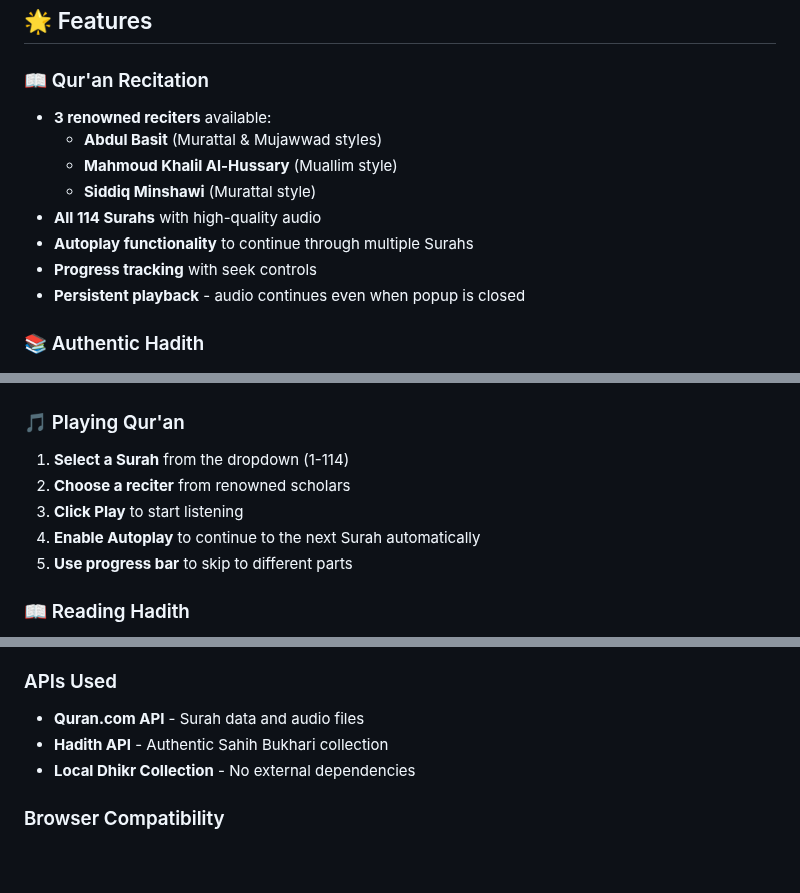
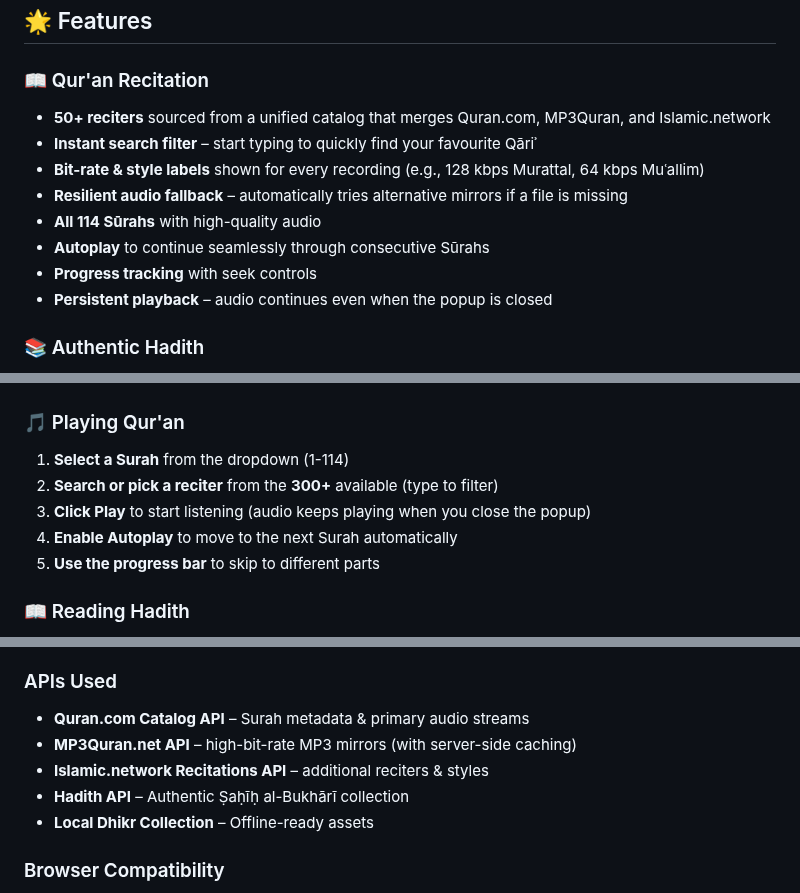
Before and after one commit to Abdalla-Eldoumani/islam-extension, a Markdown page: README.md, 3 parts joined by grey strips. GitHub-like rendering; blank space fills up the shorter version.

Commit message:
Revise README.md to reflect updated features: expand reciter options to 50+, add instant search filter, include bit-rate and style labels, and enhance audio fallback. Update instructions for playing Qur'an and clarify API sources for improved user understanding.

```diff
--- a/README.md
+++ b/README.md
@@ -12,14 +12,14 @@ A lightweight, privacy-respectful Chrome extension that brings Qur'an recitation
 ## 🌟 Features
 
 ### 📖 Qur'an Recitation
-- **3 renowned reciters** available:
-  - **Abdul Basit** (Murattal & Mujawwad styles)
-  - **Mahmoud Khalil Al-Hussary** (Muallim style)
-  - **Siddiq Minshawi** (Murattal style)
-- **All 114 Surahs** with high-quality audio
-- **Autoplay functionality** to continue through multiple Surahs
+- **50+ reciters** sourced from a unified catalog that merges Quran.com, MP3Quran, and Islamic.network
+- **Instant search filter** – start typing to quickly find your favourite Qāriʾ
+- **Bit-rate & style labels** shown for every recording (e.g., 128 kbps Murattal, 64 kbps Muʿallim)
+- **Resilient audio fallback** – automatically tries alternative mirrors if a file is missing
+- **All 114 Sūrahs** with high-quality audio
+- **Autoplay** to continue seamlessly through consecutive Sūrahs
 - **Progress tracking** with seek controls
-- **Persistent playback** - audio continues even when popup is closed
+- **Persistent playback** – audio continues even when the popup is closed
 
 ### 📚 Authentic Hadith
 - **Sahih Bukhari collection** with random authentic narrations
@@ -102,10 +102,10 @@ We're actively working on full parity – feel free to file issues or PRs.
 
 ### 🎵 Playing Qur'an
 1. **Select a Surah** from the dropdown (1-114)
-2. **Choose a reciter** from renowned scholars
-3. **Click Play** to start listening
-4. **Enable Autoplay** to continue to the next Surah automatically
-5. **Use progress bar** to skip to different parts
+2. **Search or pick a reciter** from the **300+** available (type to filter)
+3. **Click Play** to start listening (audio keeps playing when you close the popup)
+4. **Enable Autoplay** to move to the next Surah automatically
+5. **Use the progress bar** to skip to different parts
 
 ### 📖 Reading Hadith
 - Fresh authentic Hadith loads automatically
@@ -128,9 +128,11 @@ We're actively working on full parity – feel free to file issues or PRs.
 - **Chrome APIs** - Storage, Alarms, Notifications, Offscreen
 
 ### APIs Used
-- **Quran.com API** - Surah data and audio files
-- **Hadith API** - Authentic Sahih Bukhari collection
-- **Local Dhikr Collection** - No external dependencies
+- **Quran.com Catalog API** – Surah metadata & primary audio streams
+- **MP3Quran.net API** – high-bit-rate MP3 mirrors (with server-side caching)
+- **Islamic.network Recitations API** – additional reciters & styles
+- **Hadith API** – Authentic Ṣaḥīḥ al-Bukhārī collection
+- **Local Dhikr Collection** – Offline-ready assets
 
 ### Browser Compatibility
 - **Chrome 109+** (required for Offscreen API)
```
